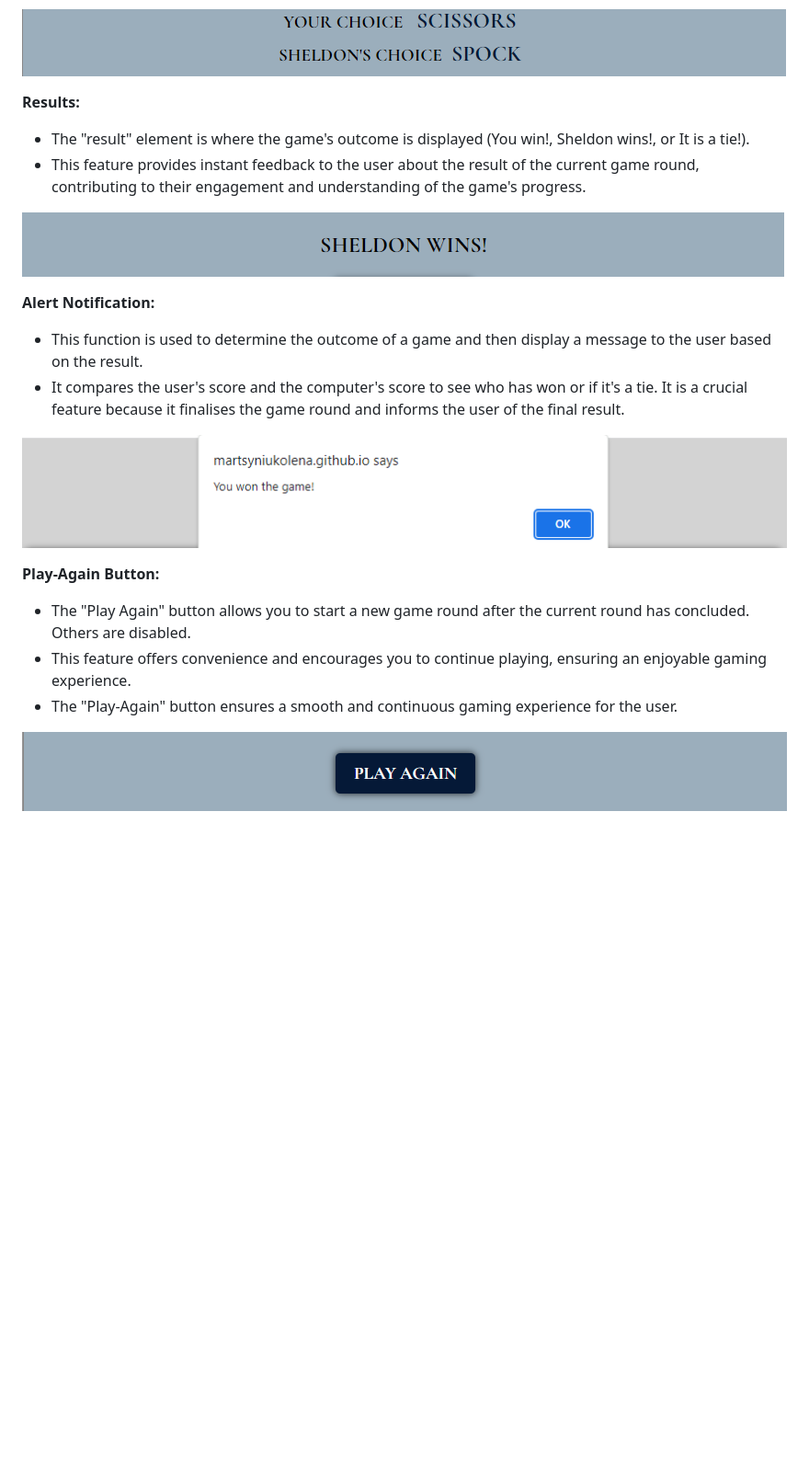
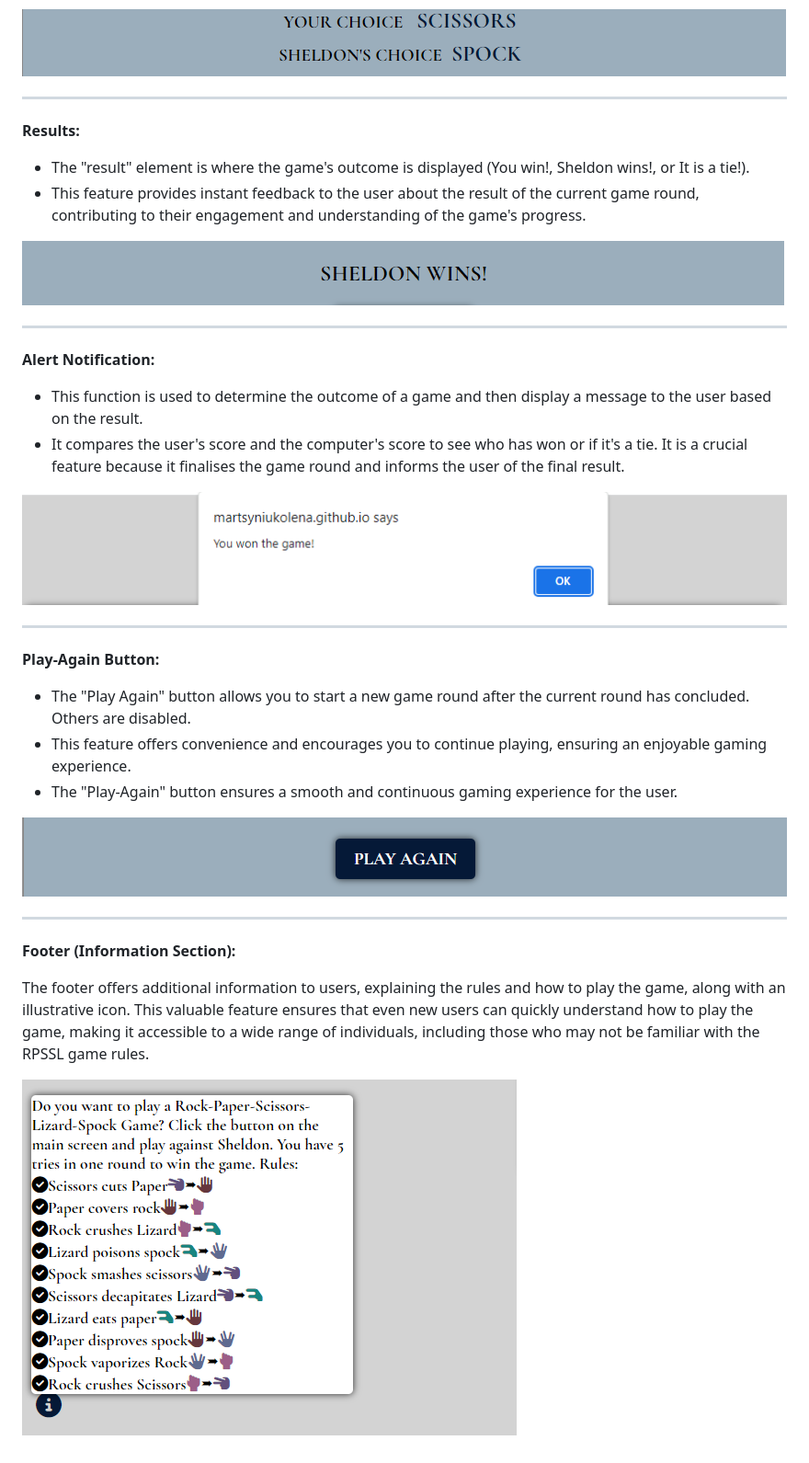
Before and after one commit to MartsyniukOlena/chance-game, a Markdown page: README.md, the part around the change printed below. Shown: that part at 92% size. Drawn GitHub-style; pictures changed too: readme-media/footer.png (added); blank space fills up the shorter version.

Commit message:
Describe footer section, add screenshot

```diff
--- a/README.md
+++ b/README.md
@@ -75,21 +76,21 @@ __User's and Computer's Choice:__
 - These elements provide transparency by showing what moves the user and the computer have selected for a particular round, enhancing the user's understanding of the game's outcome.
 
 ![choices](readme-media/choices.png)
-
+___
 __Results:__
 
 - The "result" element is where the game's outcome is displayed (You win!, Sheldon wins!, or It is a tie!).
 - This feature provides instant feedback to the user about the result of the current game round, contributing to their engagement and understanding of the game's progress.
 
 ![results](readme-media/results.png)
-
+___
 __Alert Notification:__
 
 - This function is used to determine the outcome of a game and then display a message to the user based on the result.
 - It compares the user's score and the computer's score to see who has won or if it's a tie. It is a crucial feature because it finalises the game round and informs the user of the final result.
 
 ![alert](readme-media/alert.png)
-
+___
 __Play-Again Button:__
 
 - The "Play Again" button allows you to start a new game round after the current round has concluded. Others are disabled.
@@ -97,3 +98,10 @@ __Play-Again Button:__
 - The "Play-Again" button ensures a smooth and continuous gaming experience for the user.
 
 ![play-again](readme-media/play-again.png)
+___
+
+__Footer (Information Section):__
+
+The footer offers additional information to users, explaining the rules and how to play the game, along with an illustrative icon. This valuable feature ensures that even new users can quickly understand how to play the game, making it accessible to a wide range of individuals, including those who may not be familiar with the RPSSL game rules.
+
+![footer](readme-media/footer.png)
```
Also changed, not shown: other parts of README.md (+7 -6 lines).
